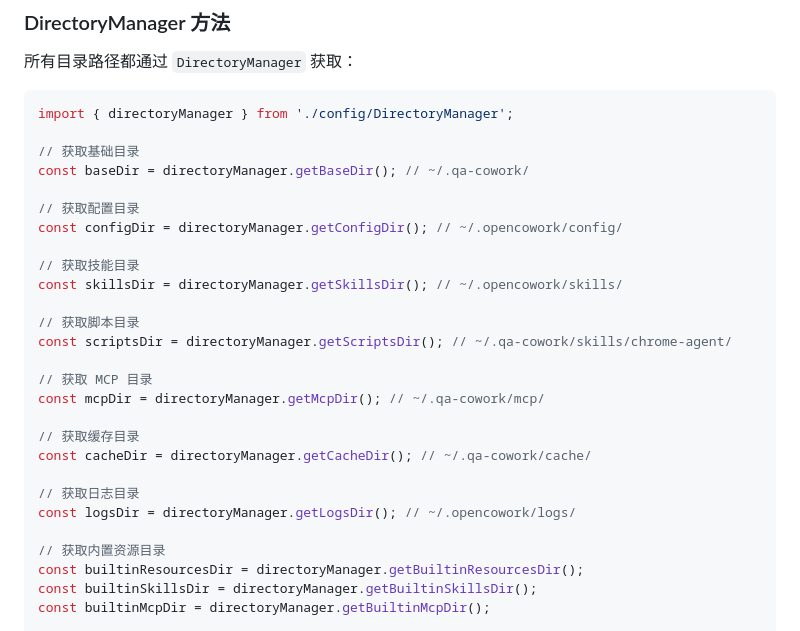
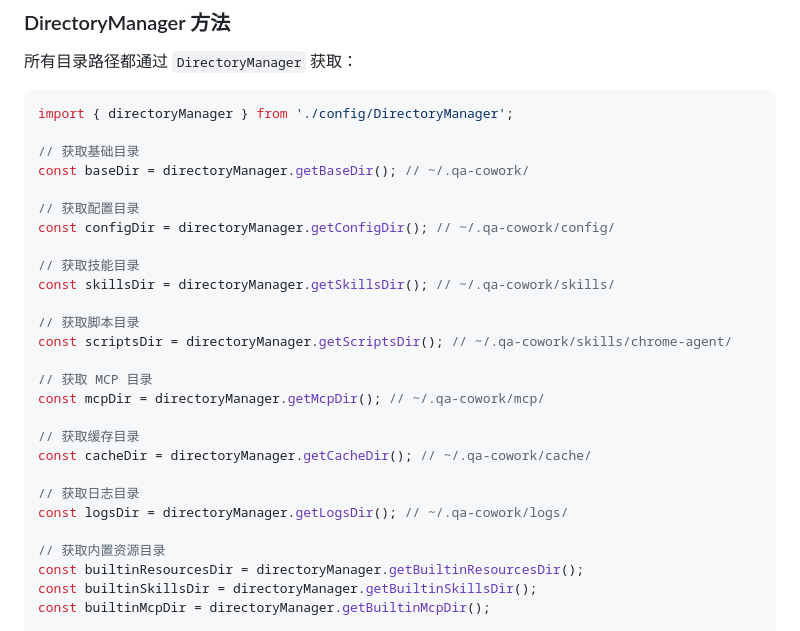
Before and after one commit to shileima/opencowork, a Markdown page: docs/DIRECTORY_STRUCTURE.md, the part around the change. Rendered like a GitHub page.

Commit message:
docs: 修复 DIRECTORY_STRUCTURE.md 中剩余的路径引用

```diff
--- a/docs/DIRECTORY_STRUCTURE.md
+++ b/docs/DIRECTORY_STRUCTURE.md
@@ -95,10 +95,10 @@ import { directoryManager } from './config/DirectoryManager';
 const baseDir = directoryManager.getBaseDir(); // ~/.qa-cowork/
 
 // 获取配置目录
-const configDir = directoryManager.getConfigDir(); // ~/.opencowork/config/
+const configDir = directoryManager.getConfigDir(); // ~/.qa-cowork/config/
 
 // 获取技能目录
-const skillsDir = directoryManager.getSkillsDir(); // ~/.opencowork/skills/
+const skillsDir = directoryManager.getSkillsDir(); // ~/.qa-cowork/skills/
 
 // 获取脚本目录
 const scriptsDir = directoryManager.getScriptsDir(); // ~/.qa-cowork/skills/chrome-agent/
@@ -110,7 +110,7 @@ const mcpDir = directoryManager.getMcpDir(); // ~/.qa-cowork/mcp/
 const cacheDir = directoryManager.getCacheDir(); // ~/.qa-cowork/cache/
 
 // 获取日志目录
-const logsDir = directoryManager.getLogsDir(); // ~/.opencowork/logs/
+const logsDir = directoryManager.getLogsDir(); // ~/.qa-cowork/logs/
 
 // 获取内置资源目录
 const builtinResourcesDir = directoryManager.getBuiltinResourcesDir();
```
